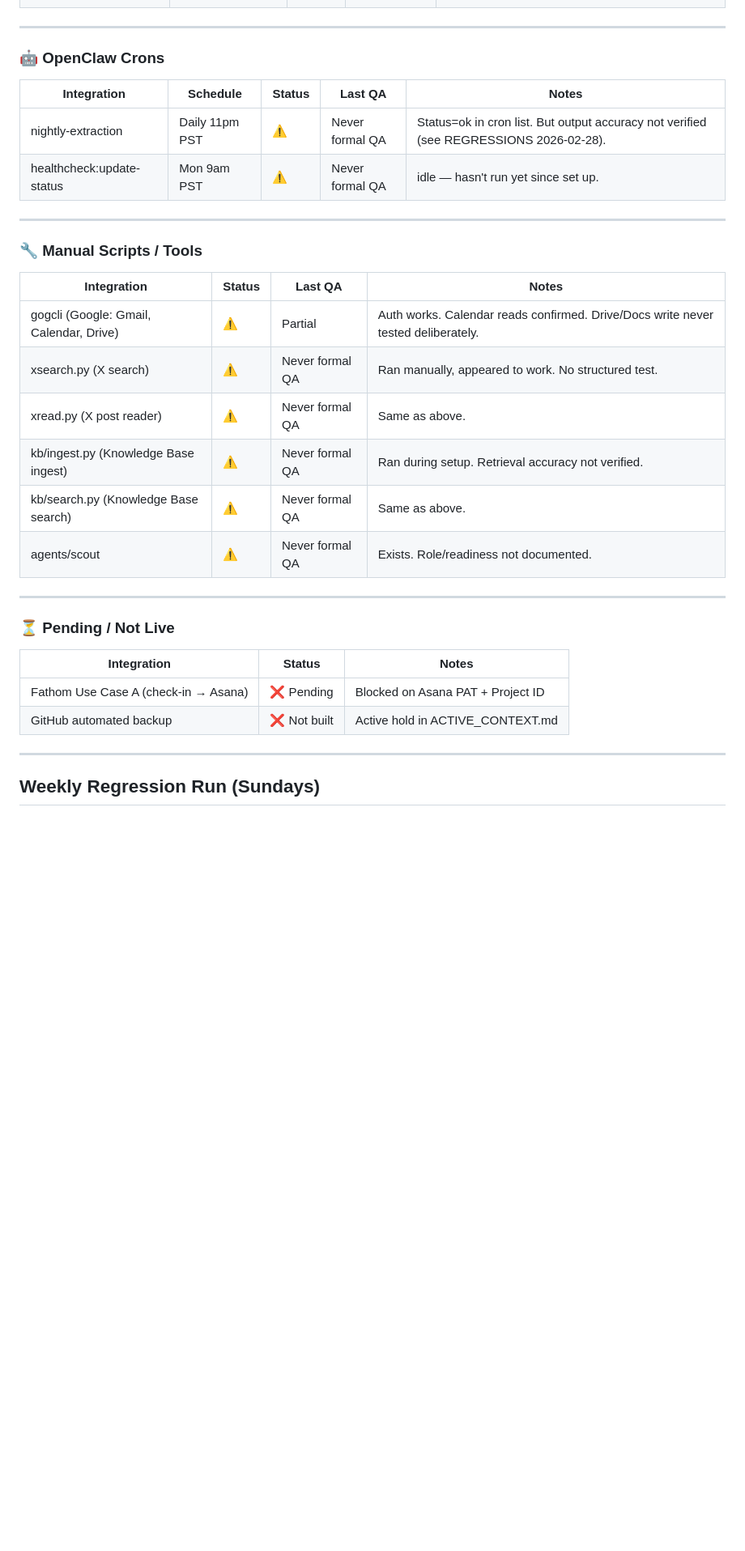
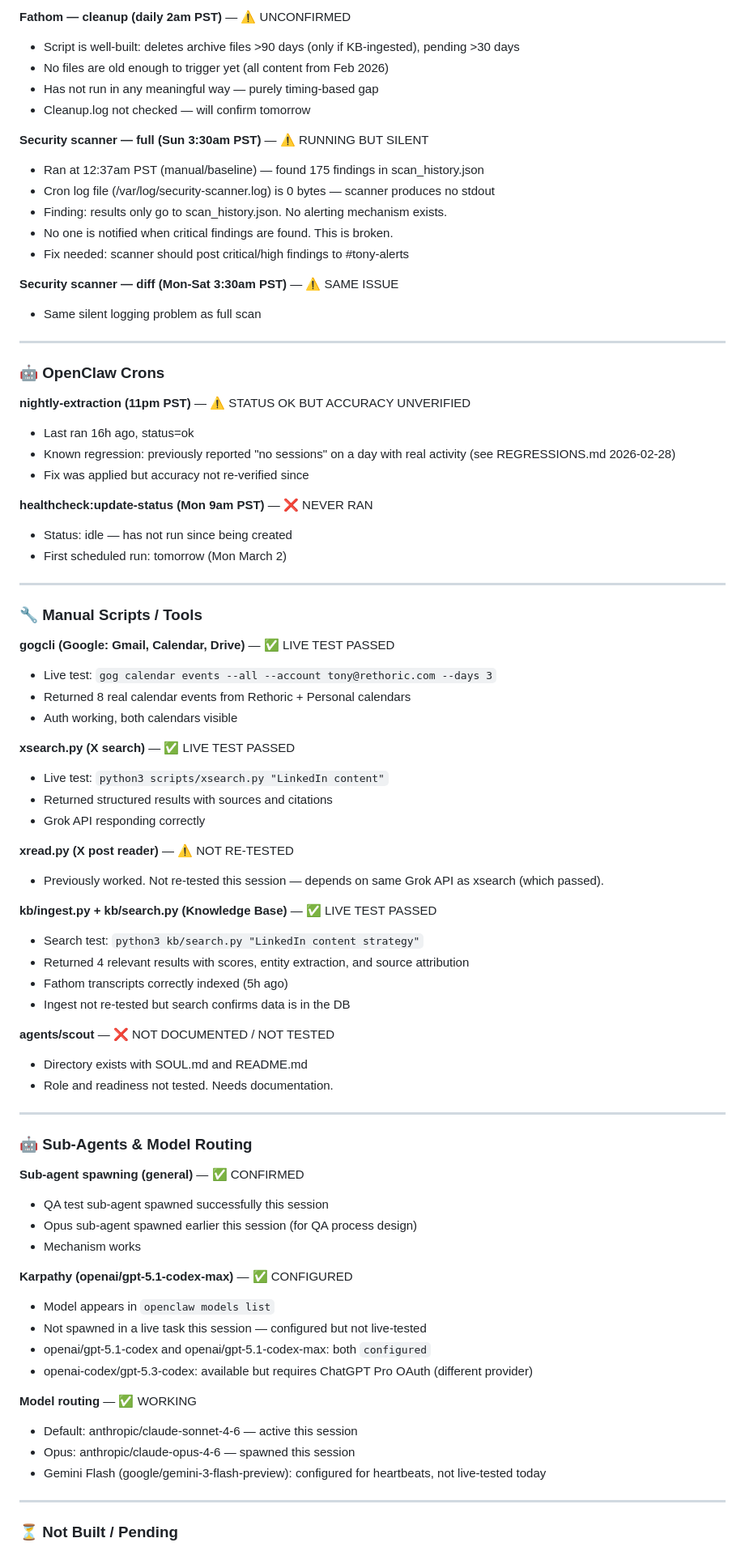
Before and after one commit to edu-blip/edu-openclaw-server-backup, a Markdown page: QA.md, the part around one of its changes. Shown at 81% size. Drawn GitHub-style; blank space fills up the shorter version.

Commit message:
feat: full QA audit 2026-03-01 — 175 security findings, critical AWS credential exposure, 11 live integrations tested

```diff
--- a/QA.md
+++ b/QA.md
@@ -83,36 +111,80 @@ Format: `Status` = ✅ QA verified | ⚠️ Partially tested | ❌ Broken/unknow
+**Fathom — cleanup (daily 2am PST)** — ⚠️ UNCONFIRMED
+- Script is well-built: deletes archive files >90 days (only if KB-ingested), pending >30 days
+- No files are old enough to trigger yet (all content from Feb 2026)
+- Has not run in any meaningful way — purely timing-based gap
+- Cleanup.log not checked — will confirm tomorrow
+
+**Security scanner — full (Sun 3:30am PST)** — ⚠️ RUNNING BUT SILENT
+- Ran at 12:37am PST (manual/baseline) — found 175 findings in scan_history.json
+- Cron log file (/var/log/security-scanner.log) is 0 bytes — scanner produces no stdout
+- Finding: results only go to scan_history.json. No alerting mechanism exists.
+- No one is notified when critical findings are found. This is broken.
+- Fix needed: scanner should post critical/high findings to #tony-alerts
+
+**Security scanner — diff (Mon-Sat 3:30am PST)** — ⚠️ SAME ISSUE
+- Same silent logging problem as full scan
 
 ---
 
 ### 🤖 OpenClaw Crons
 
-| Integration | Schedule | Status | Last QA | Notes |
-|---|---|---|---|---|
-| nightly-extraction | Daily 11pm PST | ⚠️ | Never formal QA | Status=ok in cron list. But output accuracy not verified (see REGRESSIONS 2026-02-28). |
-| healthcheck:update-status | Mon 9am PST | ⚠️ | Never formal QA | idle — hasn't run yet since set up. |
+**nightly-extraction (11pm PST)** — ⚠️ STATUS OK BUT ACCURACY UNVERIFIED
+- Last ran 16h ago, status=ok
+- Known regression: previously reported "no sessions" on a day with real activity (see REGRESSIONS.md 2026-02-28)
+- Fix was applied but accuracy not re-verified since
+
+**healthcheck:update-status (Mon 9am PST)** — ❌ NEVER RAN
+- Status: idle — has not run since being created
+- First scheduled run: tomorrow (Mon March 2)
 
 ---
 
 ### 🔧 Manual Scripts / Tools
 
-| Integration | Status | Last QA | Notes |
-|---|---|---|---|
-| gogcli (Google: Gmail, Calendar, Drive) | ⚠️ | Partial | Auth works. Calendar reads confirmed. Drive/Docs write never tested deliberately. |
-| xsearch.py (X search) | ⚠️ | Never formal QA | Ran manually, appeared to work. No structured test. |
-| xread.py (X post reader) | ⚠️ | Never formal QA | Same as above. |
-| kb/ingest.py (Knowledge Base ingest) | ⚠️ | Never formal QA | Ran during setup. Retrieval accuracy not verified. |
-| kb/search.py (Knowledge Base search) | ⚠️ | Never formal QA | Same as above. |
-| agents/scout | ⚠️ | Never formal QA | Exists. Role/readiness not documented. |
+**gogcli (Google: Gmail, Calendar, Drive)** — ✅ LIVE TEST PASSED
+- Live test: `gog calendar events --all --account tony@rethoric.com --days 3`
+- Returned 8 real calendar events from Rethoric + Personal calendars
+- Auth working, both calendars visible
+
+**xsearch.py (X search)** — ✅ LIVE TEST PASSED
+- Live test: `python3 scripts/xsearch.py "LinkedIn content"`
+- Returned structured results with sources and citations
+- Grok API responding correctly
+
+**xread.py (X post reader)** — ⚠️ NOT RE-TESTED
+- Previously worked. Not re-tested this session — depends on same Grok API as xsearch (which passed).
+
+**kb/ingest.py + kb/search.py (Knowledge Base)** — ✅ LIVE TEST PASSED
+- Search test: `python3 kb/search.py "LinkedIn content strategy"`
+- Returned 4 relevant results with scores, entity extraction, and source attribution
+- Fathom transcripts correctly indexed (5h ago)
+- Ingest not re-tested but search confirms data is in the DB
+
+**agents/scout** — ❌ NOT DOCUMENTED / NOT TESTED
+- Directory exists with SOUL.md and README.md
+- Role and readiness not tested. Needs documentation.
 
 ---
 
-### ⏳ Pending / Not Live
+### 🤖 Sub-Agents & Model Routing
 
-| Integration | Status | Notes |
-|---|---|---|
-| Fathom Use Case A (check-in → Asana) | ❌ Pending | Blocked on Asana PAT + Project ID |
-| GitHub automated backup | ❌ Not built | Active hold in ACTIVE_CONTEXT.md |
+**Sub-agent spawning (general)** — ✅ CONFIRMED
+- QA test sub-agent spawned successfully this session
+- Opus sub-agent spawned earlier this session (for QA process design)
+- Mechanism works
+
+**Karpathy (openai/gpt-5.1-codex-max)** — ✅ CONFIGURED
+- Model appears in `openclaw models list`
+- Not spawned in a live task this session — configured but not live-tested
+- openai/gpt-5.1-codex and openai/gpt-5.1-codex-max: both `configured`
+- openai-codex/gpt-5.3-codex: available but requires ChatGPT Pro OAuth (different provider)
+
+**Model routing** — ✅ WORKING
+- Default: anthropic/claude-sonnet-4-6 — active this session
+- Opus: anthropic/claude-opus-4-6 — spawned this session
+- Gemini Flash (google/gemini-3-flash-preview): configured for heartbeats, not live-tested today
 
 ---
 
-## Weekly Regression Run (Sundays)
+### ⏳ Not Built / Pending
 
```
Also changed, not shown: other parts of QA.md (+119 -33 lines).
